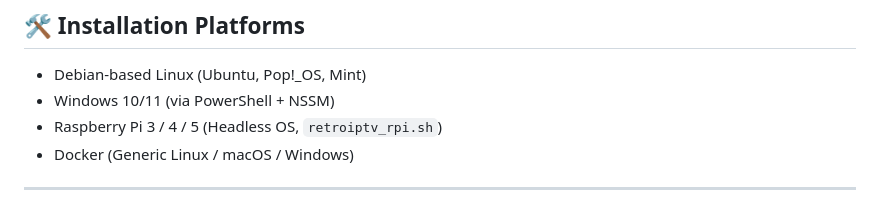
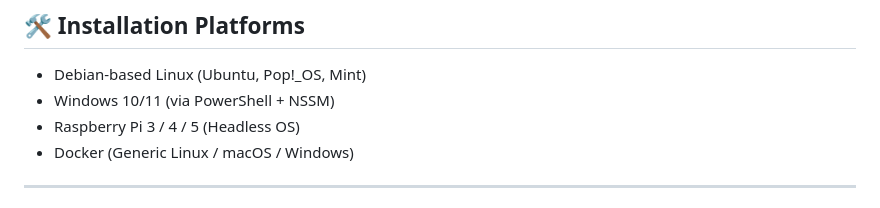
Before and after one commit to thehack904/RetroIPTVGuide, a Markdown page: README.md, the part around the change. Drawn GitHub-style.

```diff
--- a/README.md
+++ b/README.md
@@ -158,7 +158,7 @@ RetroIPTVGuide is compatible with all modern browsers:
 ## 🛠️ Installation Platforms
 - Debian-based Linux (Ubuntu, Pop!\_OS, Mint)
 - Windows 10/11 (via PowerShell + NSSM)
-- Raspberry Pi 3 / 4 / 5 (Headless OS, `retroiptv_rpi.sh`)
+- Raspberry Pi 3 / 4 / 5 (Headless OS)
 - Docker (Generic Linux / macOS / Windows)
 
 ---
```
